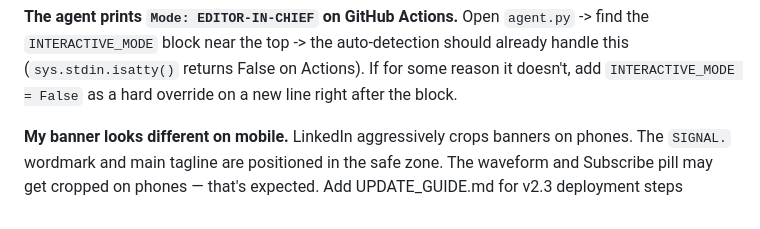
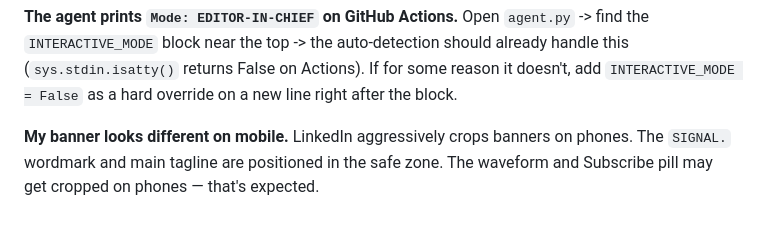
Before and after one commit to hjt-bit/ai-news-agent, a Markdown page: UPDATE_GUIDE.md, the part around the change. Drawn GitHub-style.

```diff
--- a/UPDATE_GUIDE.md
+++ b/UPDATE_GUIDE.md
@@ -116,4 +116,3 @@ The agent will pause and show you the proposed lineup with commands like `swap B
 **The agent prints `Mode: EDITOR-IN-CHIEF` on GitHub Actions.** Open `agent.py` -> find the `INTERACTIVE_MODE` block near the top -> the auto-detection should already handle this (`sys.stdin.isatty()` returns False on Actions). If for some reason it doesn't, add `INTERACTIVE_MODE = False` as a hard override on a new line right after the block.
 
 **My banner looks different on mobile.** LinkedIn aggressively crops banners on phones. The `SIGNAL.` wordmark and main tagline are positioned in the safe zone. The waveform and Subscribe pill may get cropped on phones — that's expected.
-Add UPDATE_GUIDE.md for v2.3 deployment steps
```
